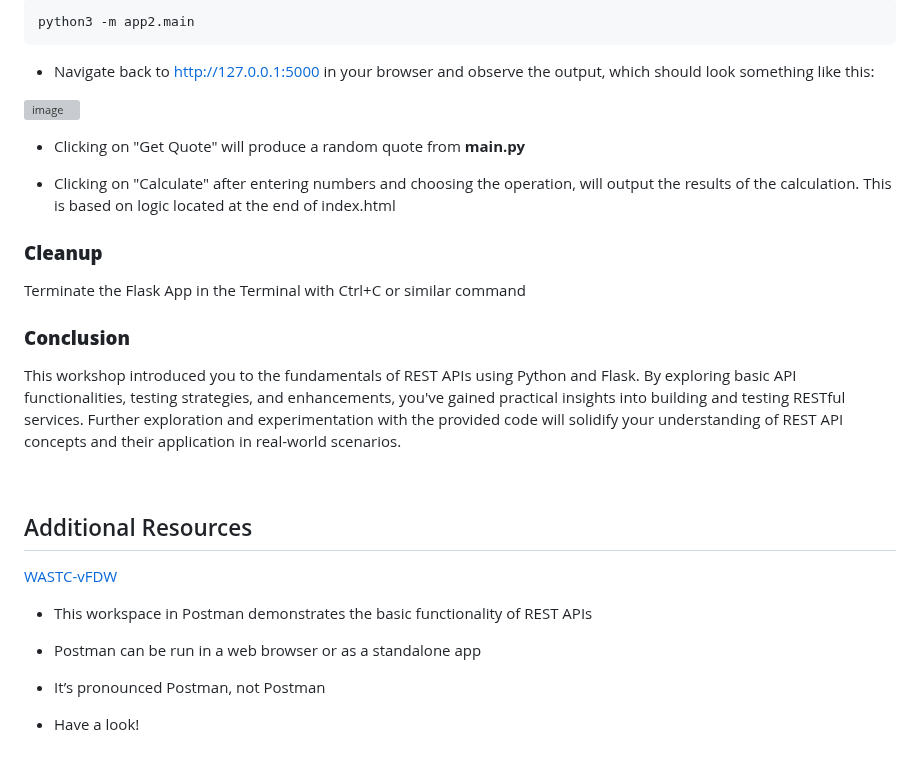
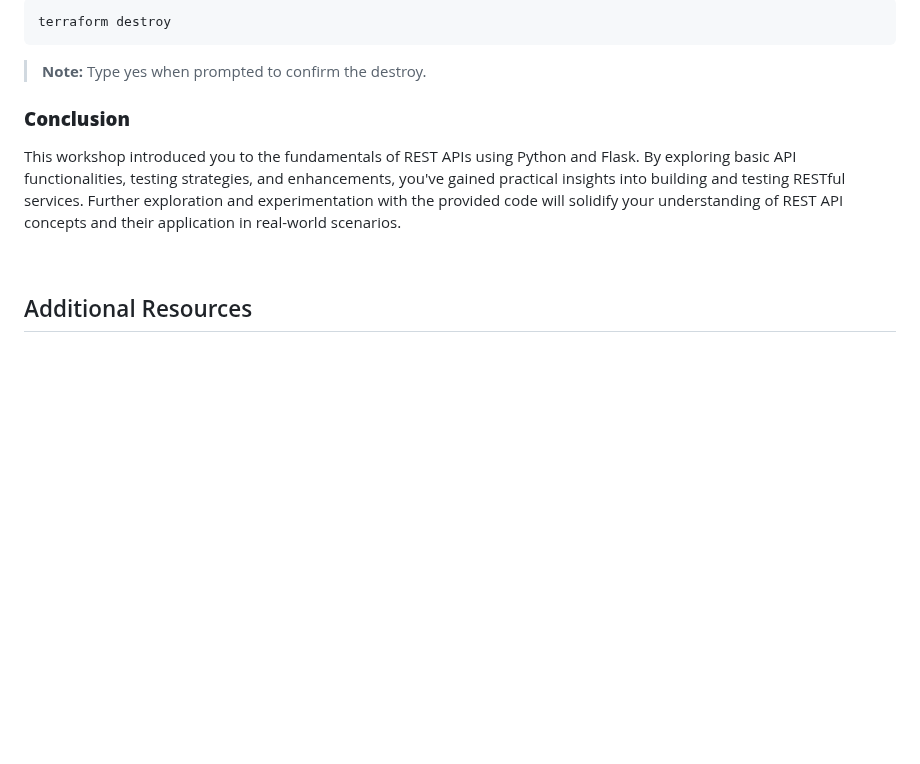
Before and after one commit to CiscoDevNet/WASTC2024-vFDW, a Markdown page: 2-Tuesday/Intro-to-Terraform/README.md, the part around one of its changes. Drawn GitHub-style; blank space fills up the shorter version; grey boxes are pictures that could not be loaded.

````diff
--- a/2-Tuesday/Intro-to-Terraform/README.md
+++ b/2-Tuesday/Intro-to-Terraform/README.md
@@ -309,20 +238,10 @@ Welcome to Part 2 of the Intro to REST APIs Demo! In this section, we will explo
 
 ```bash
-python3 -m app2.main
+terraform destroy
 ```
 
-- Navigate back to [http://127.0.0.1:5000](http://127.0.0.1:5000) in your browser and observe the output, which should look something like this:
+> **Note:** Type yes when prompted to confirm the destroy.
 
-![image](https://github.com/CiscoDevNet/WASTC2024-vFDW/assets/27918923/b2188d20-d30d-40d9-b8d3-1b0d7681faa1)
-
-- Clicking on "Get Quote" will produce a random quote from **main.py**
-
-- Clicking on "Calculate" after entering numbers and choosing the operation, will output the results of the calculation. This is based on logic located at the end of index.html
-
-
-### **Cleanup**
-
-Terminate the Flask App in the Terminal with Ctrl+C or similar command
 
 
 ### **Conclusion**
@@ -332,13 +251,3 @@ This workshop introduced you to the fundamentals of REST APIs using Python and F
 <br>
 
 ## Additional Resources
-
-[WASTC-vFDW](https://www.postman.com/alexstev/workspace/wastc-vfdw/)
-
-- This workspace in Postman demonstrates the basic functionality of REST APIs
-
-- Postman can be run in a web browser or as a standalone app
-
-- It’s pronounced Postman, not Postman
-
-- Have a look!
````
Also changed, not shown: other parts of 2-Tuesday/Intro-to-Terraform/README.md (+6 -77 lines).
